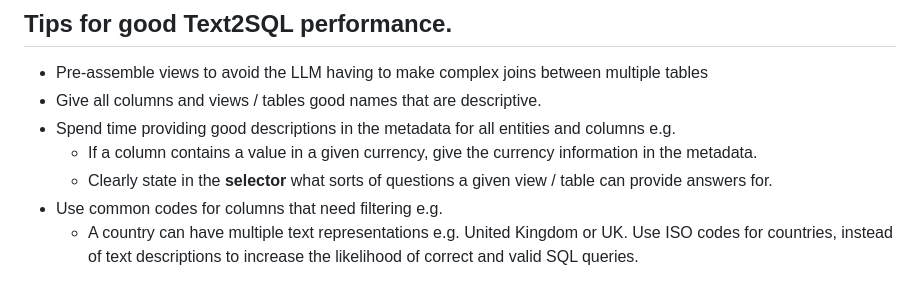
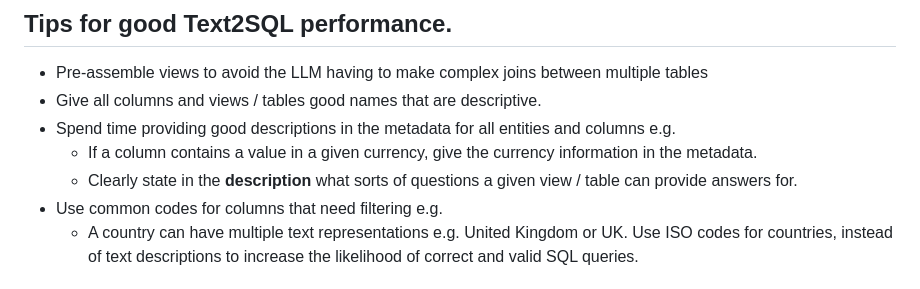
Before and after one commit to microsoft/dstoolkit-text2sql-and-imageprocessing, a Markdown page: text_2_sql/README.md, the part around the change. Drawn GitHub-style.

```diff
--- a/text_2_sql/README.md
+++ b/text_2_sql/README.md
@@ -201,7 +201,7 @@ The top-performing product by quantity of units sold is the **Classic Vest, S**
 - Give all columns and views / tables good names that are descriptive.
 - Spend time providing good descriptions in the metadata for all entities and columns e.g.
     - If a column contains a value in a given currency, give the currency information in the metadata.
-    - Clearly state in the **selector** what sorts of questions a given view / table can provide answers for.
+    - Clearly state in the **description** what sorts of questions a given view / table can provide answers for.
 - Use common codes for columns that need filtering e.g.
     - A  country can have multiple text representations e.g. United Kingdom or UK. Use ISO codes for countries, instead of text descriptions to increase the likelihood of correct and valid SQL queries.
 
```
